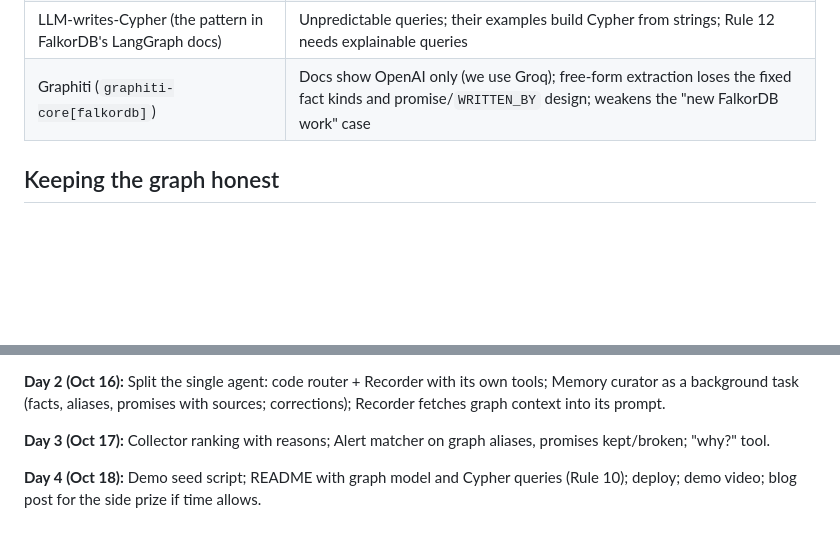
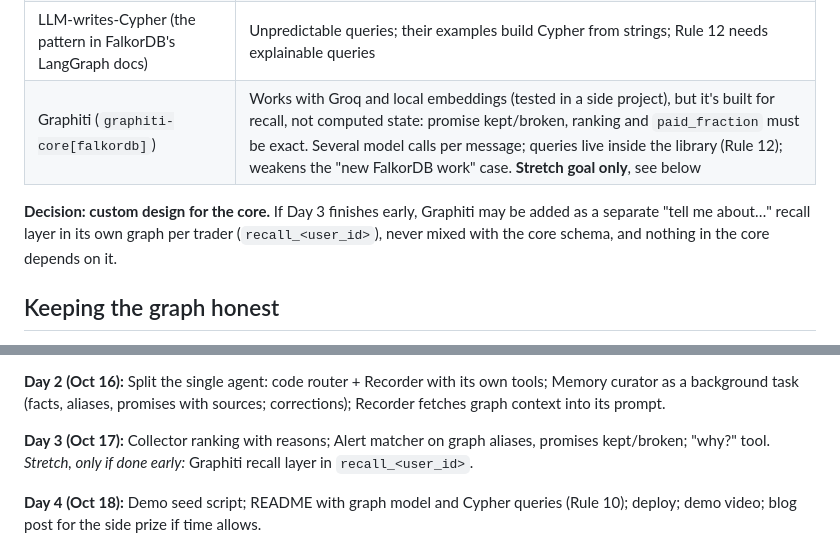
Before and after one commit to Aniekan-Udo/Book-Keeper, a Markdown page: docs/hackathon-design.md, 2 parts joined by grey strips. GitHub-like rendering; blank space fills up the shorter version.

Commit message:
Record the decision: custom graph memory for the core, Graphiti as stretch
Graphiti works with Groq and local embeddings, but promise status and
ranking need exact computed state. Graphiti may only be added as a
separate recall layer in its own graph if time allows.

```diff
--- a/docs/hackathon-design.md
+++ b/docs/hackathon-design.md
@@ -217,7 +217,11 @@ Considered and not used as the core:
 | `langchain-falkordb` `FalkorDBGraph` | Docs don't mention async; the app is fully async |
 | `langchain-falkordb` `FalkorDBSaver` (checkpointer) | Optional extra. Saves per-run state, not the memory being judged |
 | LLM-writes-Cypher (the pattern in FalkorDB's LangGraph docs) | Unpredictable queries; their examples build Cypher from strings; Rule 12 needs explainable queries |
-| Graphiti (`graphiti-core[falkordb]`) | Docs show OpenAI only (we use Groq); free-form extraction loses the fixed fact kinds and promise/`WRITTEN_BY` design; weakens the "new FalkorDB work" case |
+| Graphiti (`graphiti-core[falkordb]`) | Works with Groq and local embeddings (tested in a side project), but it's built for recall, not computed state: promise kept/broken, ranking and `paid_fraction` must be exact. Several model calls per message; queries live inside the library (Rule 12); weakens the "new FalkorDB work" case. **Stretch goal only**, see below |
+
+**Decision: custom design for the core.** If Day 3 finishes early, Graphiti may be added as
+a separate "tell me about…" recall layer in its own graph per trader (`recall_<user_id>`),
+never mixed with the core schema, and nothing in the core depends on it.
 
 ## Keeping the graph honest
 
@@ -256,7 +260,8 @@ Memory curator as a background task (facts, aliases, promises with sources; corr
 Recorder fetches graph context into its prompt.
 
 **Day 3 (Oct 17):** Collector ranking with reasons; Alert matcher on graph aliases, promises
-kept/broken; "why?" tool.
+kept/broken; "why?" tool. *Stretch, only if done early:* Graphiti recall layer in
+`recall_<user_id>`.
 
 **Day 4 (Oct 18):** Demo seed script; README with graph model and Cypher queries (Rule 10);
 deploy; demo video; blog post for the side prize if time allows.
```
